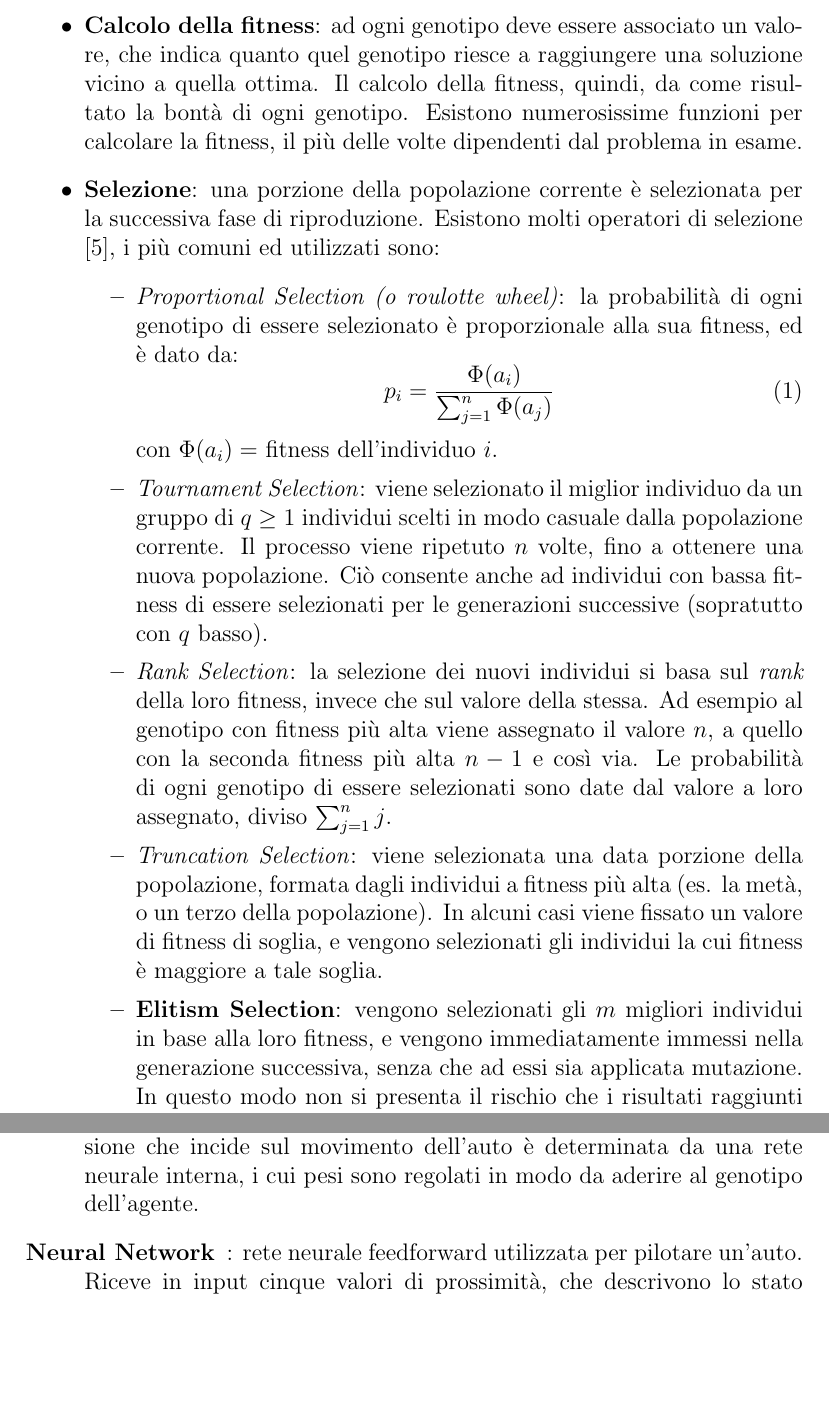
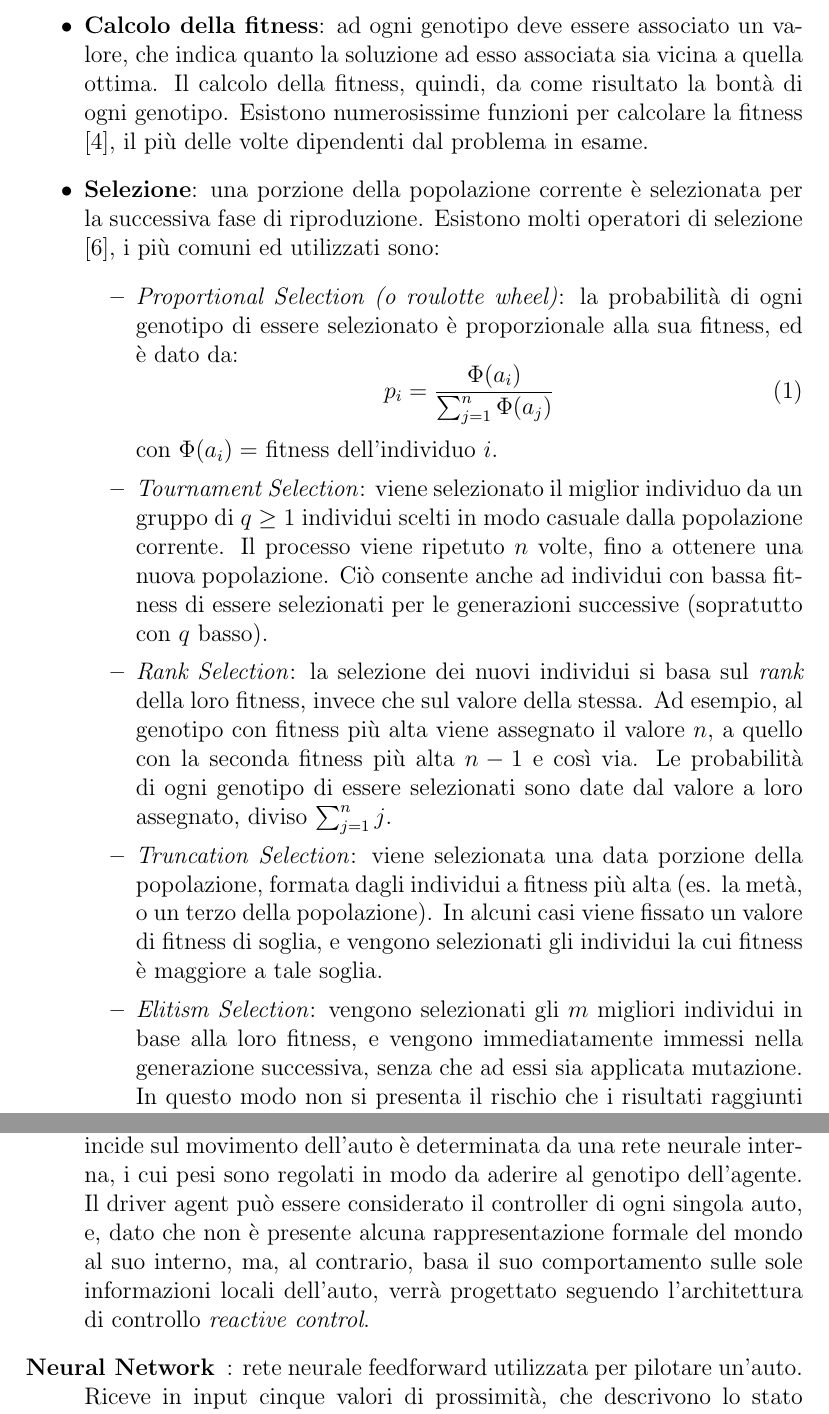
Before and after one commit to manuelperuzzi/evolutionary-cars, a LaTeX document (report/evolutionary-cars.tex): two parts of pages 3 and 5 of 19, joined at a grey line, cut so that both start at the same text, the shorter picture padded with empty space. Compiled offline with pdfLaTeX.

Commit message:
some fixes in report

```diff
--- a/report/evolutionary-cars.tex
+++ b/report/evolutionary-cars.tex
@@ -73,6 +73,6 @@ Una introduzione comprensiva agli algoritmi genetici può essere trovata in \cit
 \begin{itemize}
 	\item \textbf{Inizializzazione} (o \emph{encoding}): fase in cui si codificano le variabili del problema di ottimizzazione, in modo che esse possano essere contenute nel \emph{genotipo} di ogni singolo individuo. La modalità di encoding è diversa da problema a problema, e non può essere definita a priori.
-	\item \textbf{Calcolo della fitness}: ad ogni genotipo deve essere associato un valore, che indica quanto quel genotipo riesce a raggiungere una soluzione vicino a quella ottima. Il calcolo della fitness, quindi, da come risultato la bontà di ogni genotipo. Esistono numerosissime funzioni per calcolare la fitness, il più delle volte dipendenti dal problema in esame.
+	\item \textbf{Calcolo della fitness}: ad ogni genotipo deve essere associato un valore, che indica quanto la soluzione ad esso associata sia vicina a quella ottima. Il calcolo della fitness, quindi, da come risultato la bontà di ogni genotipo. Esistono numerosissime funzioni per calcolare la fitness \cite{fitnessSurvey}, il più delle volte dipendenti dal problema in esame.
 	\item \textbf{Selezione}: una porzione della popolazione corrente è selezionata per la successiva fase di riproduzione. Esistono molti operatori di selezione \cite{SelectionSurvey}, i più comuni ed utilizzati sono:
 	\begin{itemize}
 		\item \emph{Proportional Selection (o roulotte wheel)}: la probabilità di ogni genotipo di essere selezionato è proporzionale alla sua fitness, ed è dato da:
@@ -81,9 +81,9 @@ Una introduzione comprensiva agli algoritmi genetici può essere trovata in \cit
 		\end{equation}
 		con $\Phi(a_i) = $ fitness dell'individuo $i$.
 		\item \emph{Tournament Selection}: viene selezionato il miglior individuo da un gruppo di $q \ge 1$ individui scelti in modo casuale dalla popolazione corrente. Il processo viene ripetuto $n$ volte, fino a ottenere una nuova popolazione. Ciò consente anche ad individui con bassa fitness di essere selezionati per le generazioni successive (sopratutto con $q$ basso).
-		\item \emph{Rank Selection}: la selezione dei nuovi individui si basa sul \emph{rank} della loro fitness, invece che sul valore della stessa. Ad esempio al genotipo con fitness più alta viene assegnato il valore $n$, a quello con la seconda fitness più alta $n-1$ e così via. Le probabilità di ogni genotipo di essere selezionati sono date dal valore a loro assegnato, diviso $\sum_{j = 1}^{n}j$.
+		\item \emph{Rank Selection}: la selezione dei nuovi individui si basa sul \emph{rank} della loro fitness, invece che sul valore della stessa. Ad esempio, al genotipo con fitness più alta viene assegnato il valore $n$, a quello con la seconda fitness più alta $n-1$ e così via. Le probabilità di ogni genotipo di essere selezionati sono date dal valore a loro assegnato, diviso $\sum_{j = 1}^{n}j$.
 		\item \emph{Truncation Selection}: viene selezionata una data porzione della popolazione, formata dagli individui a fitness più alta (es. la metà, o un terzo della popolazione). In alcuni casi viene fissato un valore di fitness di soglia, e vengono selezionati gli individui la cui fitness è maggiore a tale soglia.
-		\item \textbf{Elitism Selection}: vengono selezionati gli $m$ migliori individui in base alla loro fitness, e vengono immediatamente immessi nella generazione successiva, senza che ad essi sia applicata mutazione. In questo modo non si presenta il rischio che i risultati raggiunti vengano persi, a causa di ricombinazione e mutazione dei genotipi.
+		\item \emph{Elitism Selection}: vengono selezionati gli $m$ migliori individui in base alla loro fitness, e vengono immediatamente immessi nella generazione successiva, senza che ad essi sia applicata mutazione. In questo modo non si presenta il rischio che i risultati raggiunti vengano persi, a causa di ricombinazione e mutazione dei genotipi.
 	\end{itemize}
 	\item \textbf{Crossover}: gli individui selezionati nella fase precedente vengono combinati tra loro, in modo da generare nuovi individui. Anche in questo caso esistono diversi operatori di crossover \cite{GAsurvey}, ma i più utilizzato sono:
 	\begin{itemize}
@@ -100,7 +100,7 @@ Esistono numerose altre tecniche connesse con gli algoritmi genetici, ma per la
 \section{Architettura} \label{architecture}
 In questa sezione verrà illustrata l'architettura generale del sistema. La progettazione è stata effettuata in modo da isolare gli aspetti chiave da quelli relativi all'ambiente di esecuzione. Di conseguenza, il sistema risulta suddiviso in due sottoparti principali: \emph{core} e ambiente di esecuziuito. D'altro canto, la parte relativa all'ambiente di esecuzione si rivela necessaria per permettere al sistema di adattarsi ed essere eseguito in un certo ambiente, sia esso reale o virtuale. Segue una breve descrizione dei componenti del sistema.
 \begin{description}
-	\item[Driver Agent]: entità preposta alla guida di un'auto. Indipendentemente dall'implementazione e dalla natura del veicolo, determina la potenza del motore e la direzione di sterzata dello stesso, a partire dalle informazioni relative alla distanza dai muri del tracciato. Ogni decisione che incide sul movimento dell'auto è determinata da una rete neurale interna, i cui pesi sono regolati in modo da aderire al genotipo dell'agente.
+	\item[Driver Agent]: entità preposta alla guida di un'auto. Indipendentemente dall'implementazione e dalla natura del veicolo, determina la potenza del motore e la direzione di sterzata dello stesso, a partire dalle informazioni relative alla distanza dai muri del tracciato. Ogni decisione che incide sul movimento dell'auto è determinata da una rete neurale interna, i cui pesi sono regolati in modo da aderire al genotipo dell'agente. Il driver agent può essere considerato il controller di ogni singola auto, e, dato che non è presente alcuna rappresentazione formale del mondo al suo interno, ma, al contrario, basa il suo comportamento sulle sole informazioni locali dell'auto, verrà progettato seguendo l'architettura di controllo \emph{reactive control}.
 	\item[Neural Network]: rete neurale feedforward utilizzata per pilotare un'auto. Riceve in input cinque valori di prossimità, che descrivono lo stato dell'auto in relazione ai muri del tracciato, e produce in output forza motore e direzione dello spostamento successivo. I pesi della rete sono inizialmente definiti in modo casuale, per poi essere adattati in corso d'opera in seguito all'evoluzione del genotipo corrispondente.
 	\item[Genotype]: insieme di informazioni che contraddistinguono il comportamento di un'auto da un'altro. In particolare, contiene i pesi da assegnare alla \emph{neural network} di un particolare agente.
 	\item[Genetic Algorithm]: algoritmo finalizzato all'evoluzione dei genotipi da una generazione alla successiva. Si compone delle fasi di selezione, crossover e mutazione, che saranno discusse nel dettaglio in \autoref{evolution}.
```
Also changed, not shown: report/evolutionary-cars.tex (10 more changed lines).
